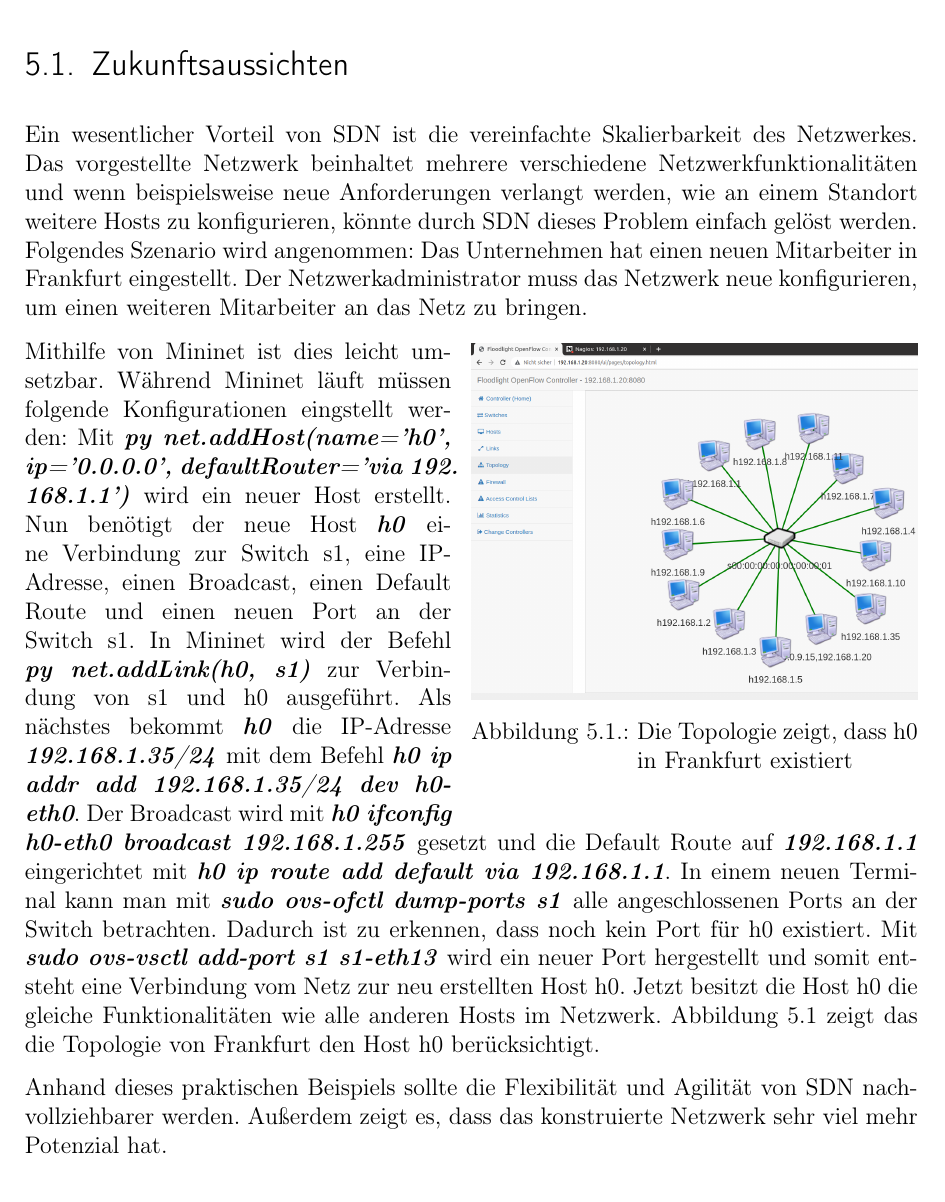
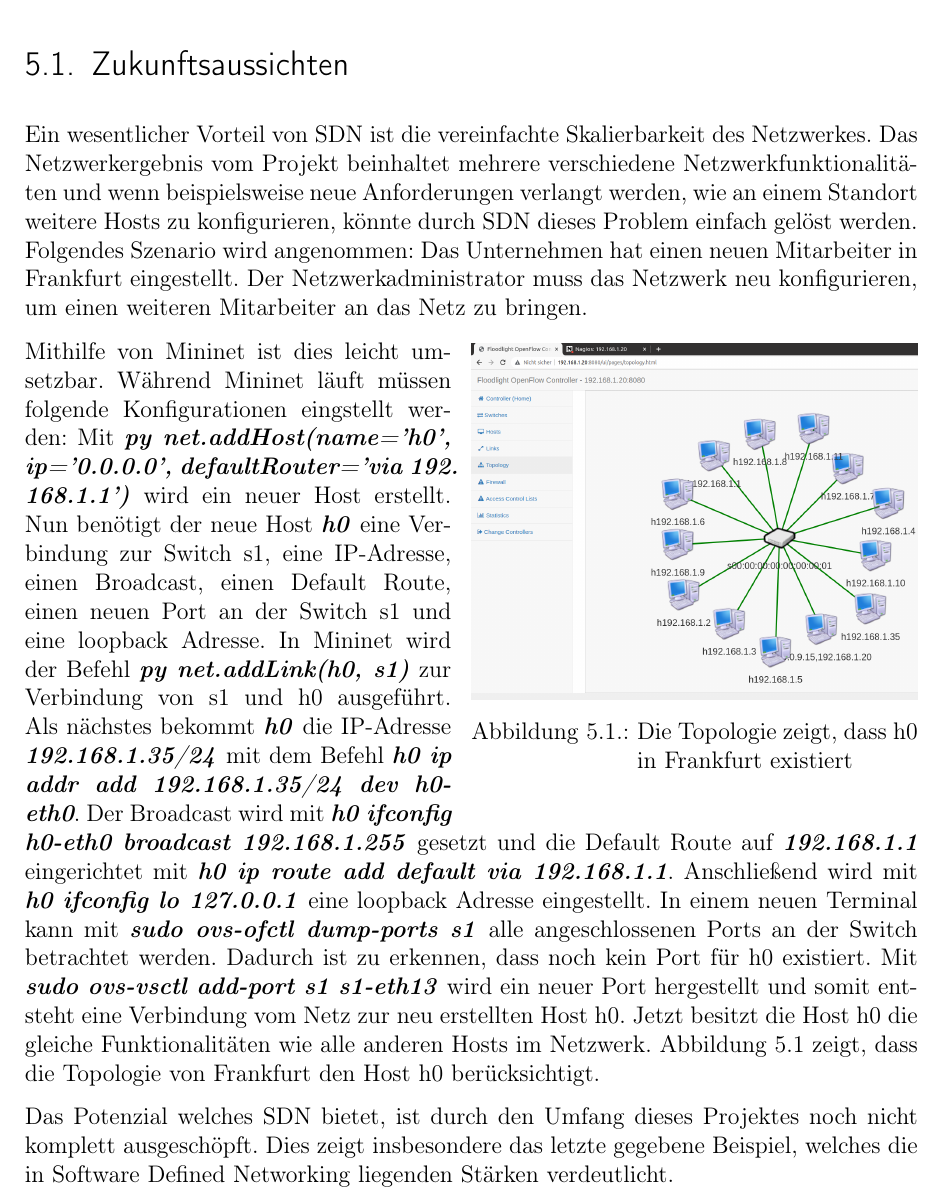
Before and after one commit to m-sagiro/-Software-Defined-Networking-with-OpenFlow, a LaTeX book (Dokumentation-Latex/Projekt.tex): part of page 75 of 100, cut so that both start at the same text. Compiled offline with pdfLaTeX.

Commit message:
corrected mistakes

```diff
--- a/Dokumentation-Latex/Projekt.tex
+++ b/Dokumentation-Latex/Projekt.tex
@@ -1177,7 +1177,7 @@ Aus den Ergebnissen geht hervor, dass durch SDN eine dynamischere Administration
 
 \section{Zukunftsaussichten}
 
-Ein wesentlicher Vorteil von SDN ist die vereinfachte Skalierbarkeit des Netzwerkes. Das vorgestellte Netzwerk beinhaltet mehrere verschiedene Netzwerkfunktionalitäten und wenn beispielsweise neue Anforderungen verlangt werden, wie an einem Standort weitere Hosts zu konfigurieren, könnte durch SDN dieses Problem einfach gelöst werden. Folgendes Szenario wird angenommen: Das Unternehmen hat einen neuen Mitarbeiter in Frankfurt eingestellt. Der Netzwerkadministrator muss das Netzwerk neue konfigurieren, um einen weiteren Mitarbeiter an das Netz zu bringen.
+Ein wesentlicher Vorteil von SDN ist die vereinfachte Skalierbarkeit des Netzwerkes. Das  Netzwerkergebnis vom Projekt beinhaltet mehrere verschiedene Netzwerkfunktionalitäten und wenn beispielsweise neue Anforderungen verlangt werden, wie an einem Standort weitere Hosts zu konfigurieren, könnte durch SDN dieses Problem einfach gelöst werden. Folgendes Szenario wird angenommen: Das Unternehmen hat einen neuen Mitarbeiter in Frankfurt eingestellt. Der Netzwerkadministrator muss das Netzwerk neu konfigurieren, um einen weiteren Mitarbeiter an das Netz zu bringen.
 
 \begin{wrapfigure}{R}{0.5\textwidth}
 	\vspace{-\baselineskip}
@@ -1186,10 +1186,10 @@ Ein wesentlicher Vorteil von SDN ist die vereinfachte Skalierbarkeit des Netzwer
 	\caption{Die Topologie zeigt, dass h0 in Frankfurt existiert}
 	\label{neutopo}
 \end{wrapfigure}
-Mithilfe von Mininet ist dies leicht umsetzbar. Während Mininet läuft müssen folgende Konfigurationen eingstellt werden: Mit \textit{\textbf{py net.addHost(name='h0', ip='0.0.0.0', defaultRouter='via 192. 168.1.1')}} wird ein neuer Host erstellt. Nun benötigt der neue Host \textit{\textbf{h0}} eine Verbindung zur Switch s1, eine IP-Adresse, einen Broadcast, einen Default Route und einen neuen Port an der Switch s1. In Mininet wird der Befehl \textit{\textbf{py net.addLink(h0, s1)}} zur Verbindung von s1 und h0 ausgeführt. Als nächstes bekommt \textit{\textbf{h0}} die IP-Adresse \textit{\textbf{192.168.1.35/24}} mit dem Befehl
-\textit{\textbf{h0 ip addr add 192.168.1.35/24 dev h0-eth0}}. Der Broadcast wird mit \textit{\textbf{h0 ifconfig h0-eth0 broadcast 192.168.1.255}} gesetzt und die Default Route auf \textit{\textbf{192.168.1.1}} eingerichtet mit \textit{\textbf{h0 ip route add default via 192.168.1.1}}. In einem neuen Terminal  kann man mit  \textit{\textbf{sudo ovs-ofctl dump-ports s1}} alle angeschlossenen Ports an der Switch betrachten. Dadurch ist zu erkennen, dass noch kein Port für h0 existiert. Mit \textit{\textbf{sudo ovs-vsctl add-port s1 s1-eth13}} wird ein neuer Port hergestellt und somit entsteht eine Verbindung vom Netz zur neu erstellten Host h0. Jetzt besitzt die Host h0 die gleiche Funktionalitäten wie alle anderen Hosts im Netzwerk. Abbildung \ref{neutopo} zeigt das die Topologie von Frankfurt den Host h0 berücksichtigt. \par
+Mithilfe von Mininet ist dies leicht umsetzbar. Während Mininet läuft müssen folgende Konfigurationen eingstellt werden: Mit \textit{\textbf{py net.addHost(name='h0', ip='0.0.0.0', defaultRouter='via 192. 168.1.1')}} wird ein neuer Host erstellt. Nun benötigt der neue Host \textit{\textbf{h0}} eine Verbindung zur Switch s1, eine IP-Adresse, einen Broadcast, einen Default Route, einen neuen Port an der Switch s1 und eine loopback Adresse. In Mininet wird der Befehl \textit{\textbf{py net.addLink(h0, s1)}} zur Verbindung von s1 und h0 ausgeführt. Als nächstes bekommt \textit{\textbf{h0}} die IP-Adresse \textit{\textbf{192.168.1.35/24}} mit dem Befehl
+\textit{\textbf{h0 ip addr add 192.168.1.35/24 dev h0-eth0}}. Der Broadcast wird mit \textit{\textbf{h0 ifconfig h0-eth0 broadcast 192.168.1.255}} gesetzt und die Default Route auf \textit{\textbf{192.168.1.1}} eingerichtet mit \textit{\textbf{h0 ip route add default via 192.168.1.1}}. Anschließend wird mit \textit{\textbf{h0 ifconfig lo 127.0.0.1}} eine loopback Adresse eingestellt. In einem neuen Terminal  kann mit  \textit{\textbf{sudo ovs-ofctl dump-ports s1}} alle angeschlossenen Ports an der Switch betrachtet werden. Dadurch ist zu erkennen, dass noch kein Port für h0 existiert. Mit \textit{\textbf{sudo ovs-vsctl add-port s1 s1-eth13}} wird ein neuer Port hergestellt und somit entsteht eine Verbindung vom Netz zur neu erstellten Host h0. Jetzt besitzt die Host h0 die gleiche Funktionalitäten wie alle anderen Hosts im Netzwerk. Abbildung \ref{neutopo} zeigt, dass die Topologie von Frankfurt den Host h0 berücksichtigt. \par
 
-Anhand dieses praktischen Beispiels sollte die  Flexibilität und Agilität von SDN nachvollziehbarer werden. Außerdem zeigt es, dass das  konstruierte Netzwerk sehr viel mehr Potenzial hat.
+Das Potenzial welches SDN bietet, ist durch den Umfang dieses Projektes noch nicht komplett ausgeschöpft. Dies zeigt insbesondere das letzte gegebene Beispiel, welches die in Software Defined Networking liegenden Stärken verdeutlicht.
 
 \printbibliography[title=Literaturverzeichnis]
 
```
